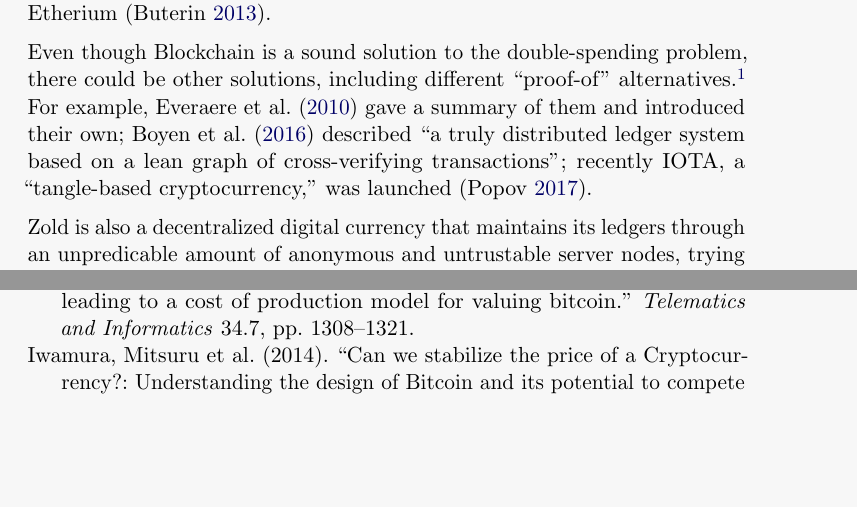
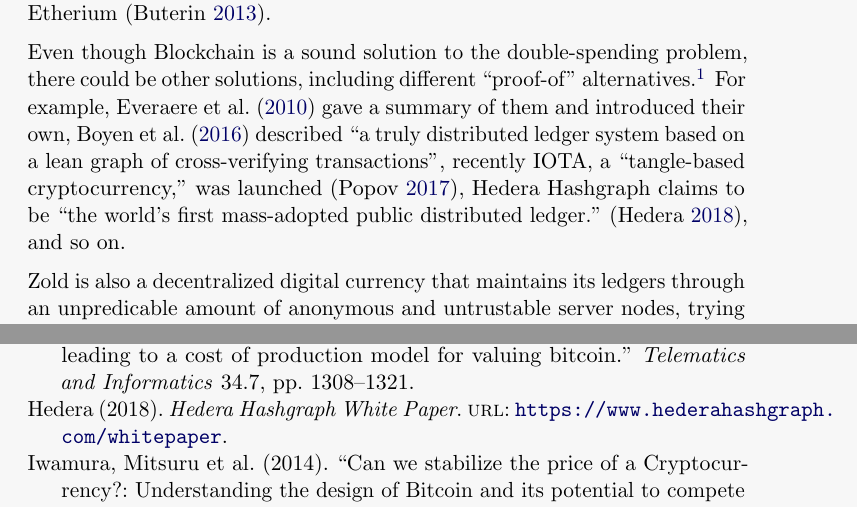
Before and after one commit to zold-io/papers, a LaTeX paper (tex/wp.tex, which reads main.bib): two parts of pages 2 and 18 of 19, joined at a grey line, cut so that both start at the same text, the shorter picture padded with empty space. Compiled offline with pdfLaTeX.

Commit message:
hashgraph

```diff
--- a/main.bib
+++ b/main.bib
@@ -166,0 +172,2 @@
+  url={https://www.hederahashgraph.com/whitepaper}
+}
--- a/tex/wp.tex
+++ b/tex/wp.tex
@@ -88,10 +88,13 @@
   to ensure a random looter production.
 }
 For example, \textcite{everaere2010} gave
-a summary of them and introduced their own;
+a summary of them and introduced their own,
 \textcite{boyen2016} described
-``a truly distributed ledger system based on a lean graph of cross-verifying transactions'';
-recently IOTA, a ``tangle-based cryptocurrency,'' was launched~\parencite{popov2017}.
+``a truly distributed ledger system based on a lean graph of cross-verifying transactions'',
+recently IOTA, a ``tangle-based cryptocurrency,'' was launched~\parencite{popov2017},
+Hedera Hashgraph claims
+to be ``the world's first mass-adopted public distributed ledger.''~\parencite{hashgraph},
+and so on.
 
 Zold is also a decentralized digital currency that maintains its ledgers
 through an unpredicable amount of anonymous and untrustable server nodes, trying to guarantee
```
Also changed, not shown: main.bib (5 more changed lines).
